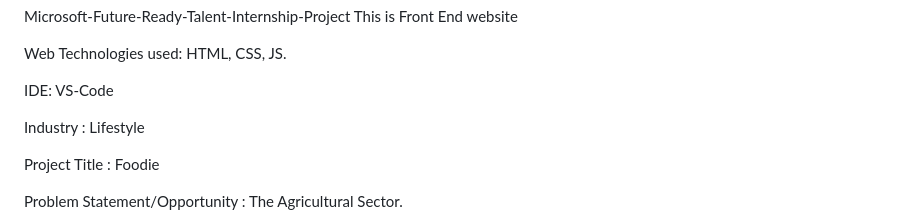
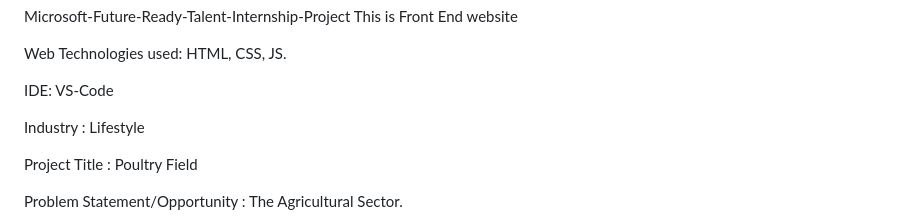
Before and after one commit to KamparajuGanesh/frtproject, a Markdown page: README.md, the part around the change. Drawn GitHub-style.

```diff
--- a/README.md
+++ b/README.md
@@ -10,7 +10,7 @@ IDE: VS-Code
 
 Industry : Lifestyle
 
-Project Title : Foodie
+Project Title : Poultry Field
 
 Problem Statement/Opportunity : The Agricultural Sector.
 
```
